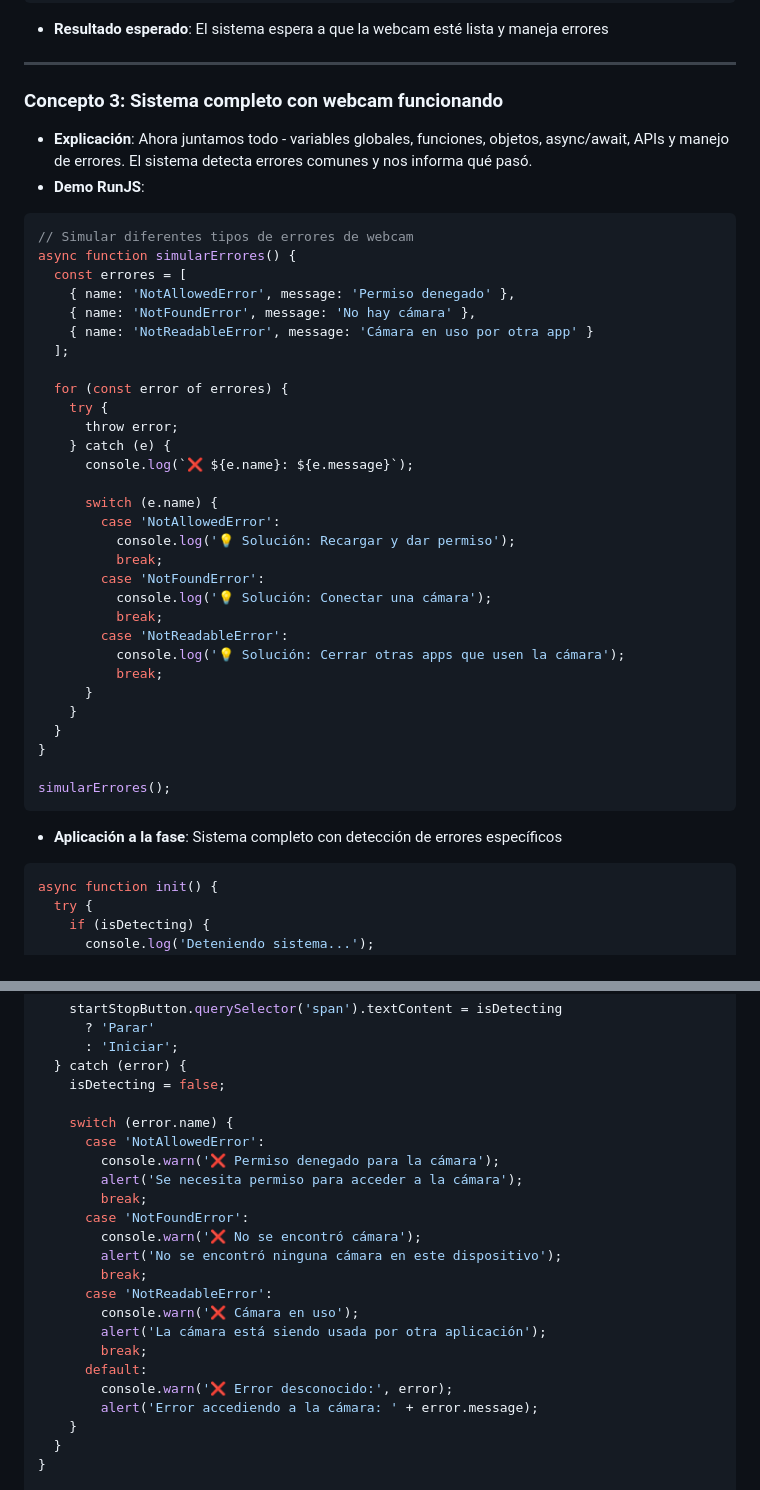
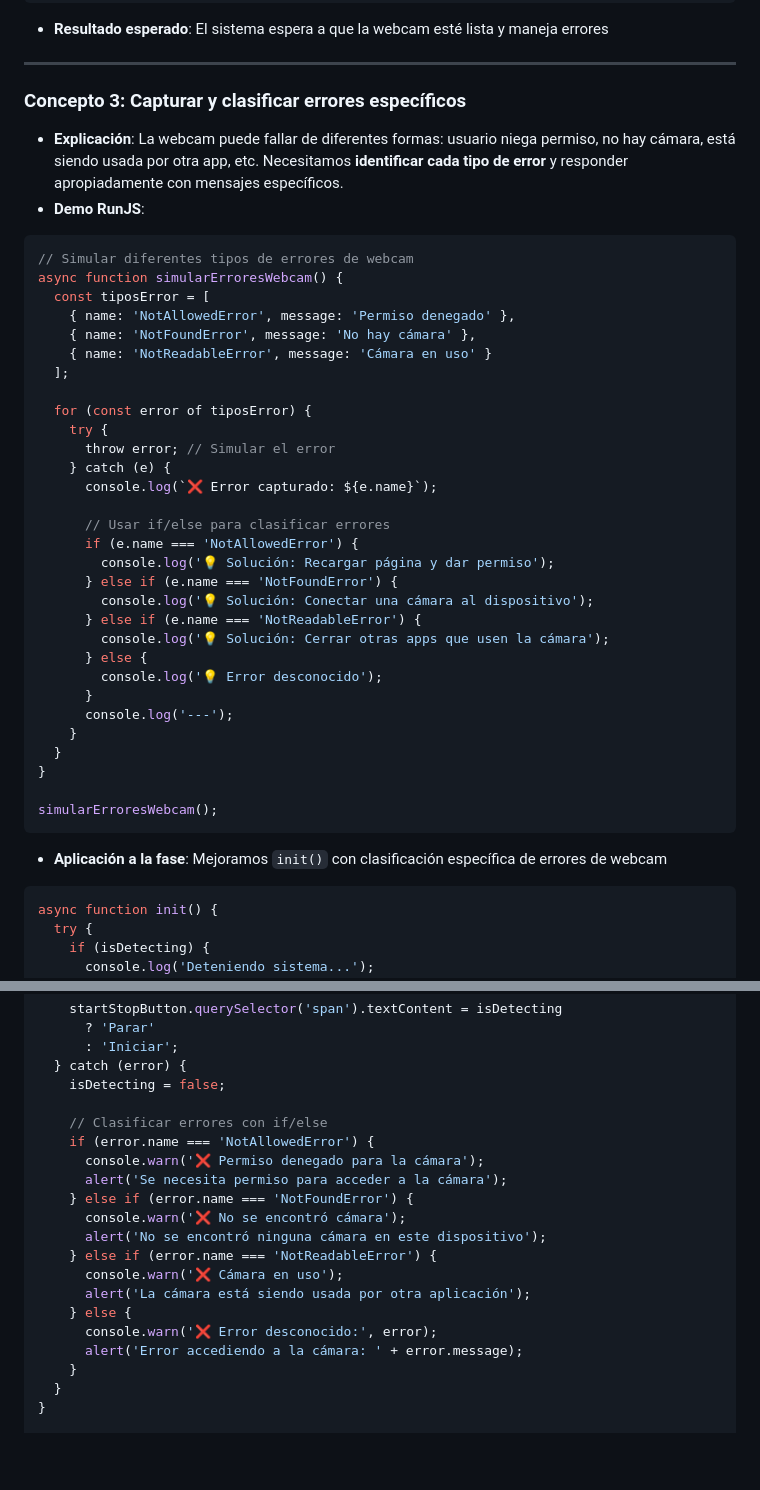
Before and after one commit to FromtendLeap/javascript-for-the-rest-of-us, a Markdown page: Fase_2.md, 2 parts joined by grey strips. GitHub-like rendering; blank space fills up the shorter version.

````diff
--- a/Fase_2.md
+++ b/Fase_2.md
@@ -123,42 +123,42 @@ async function init() {
 
 ---
 
-### Concepto 3: Sistema completo con webcam funcionando
-- **Explicación**: Ahora juntamos todo - variables globales, funciones, objetos, async/await, APIs y manejo de errores. El sistema detecta errores comunes y nos informa qué pasó.
+### Concepto 3: Capturar y clasificar errores específicos
+- **Explicación**: La webcam puede fallar de diferentes formas: usuario niega permiso, no hay cámara, está siendo usada por otra app, etc. Necesitamos **identificar cada tipo de error** y responder apropiadamente con mensajes específicos.
 - **Demo RunJS**:
 ```js
 // Simular diferentes tipos de errores de webcam
-async function simularErrores() {
-  const errores = [
+async function simularErroresWebcam() {
+  const tiposError = [
     { name: 'NotAllowedError', message: 'Permiso denegado' },
     { name: 'NotFoundError', message: 'No hay cámara' },
-    { name: 'NotReadableError', message: 'Cámara en uso por otra app' }
+    { name: 'NotReadableError', message: 'Cámara en uso' }
   ];
 
-  for (const error of errores) {
+  for (const error of tiposError) {
     try {
-      throw error;
+      throw error; // Simular el error
     } catch (e) {
-      console.log(`❌ ${e.name}: ${e.message}`);
+      console.log(`❌ Error capturado: ${e.name}`);
 
-      switch (e.name) {
-        case 'NotAllowedError':
-          console.log('💡 Solución: Recargar y dar permiso');
-          break;
-        case 'NotFoundError':
-          console.log('💡 Solución: Conectar una cámara');
-          break;
-        case 'NotReadableError':
-          console.log('💡 Solución: Cerrar otras apps que usen la cámara');
-          break;
+      // Usar if/else para clasificar errores
+      if (e.name === 'NotAllowedError') {
+        console.log('💡 Solución: Recargar página y dar permiso');
+      } else if (e.name === 'NotFoundError') {
+        console.log('💡 Solución: Conectar una cámara al dispositivo');
+      } else if (e.name === 'NotReadableError') {
+        console.log('💡 Solución: Cerrar otras apps que usen la cámara');
+      } else {
+        console.log('💡 Error desconocido');
       }
+      console.log('---');
     }
   }
 }
 
-simularErrores();
+simularErroresWebcam();
 ```
-- **Aplicación a la fase**: Sistema completo con detección de errores específicos
+- **Aplicación a la fase**: Mejoramos `init()` con clasificación específica de errores de webcam
 ```js
 async function init() {
   try {
@@ -261,22 +257,19 @@ async function init() {
   } catch (error) {
     isDetecting = false;
 
-    switch (error.name) {
-      case 'NotAllowedError':
-        console.warn('❌ Permiso denegado para la cámara');
-        alert('Se necesita permiso para acceder a la cámara');
-        break;
-      case 'NotFoundError':
-        console.warn('❌ No se encontró cámara');
-        alert('No se encontró ninguna cámara en este dispositivo');
-        break;
-      case 'NotReadableError':
-        console.warn('❌ Cámara en uso');
-        alert('La cámara está siendo usada por otra aplicación');
-        break;
-      default:
-        console.warn('❌ Error desconocido:', error);
-        alert('Error accediendo a la cámara: ' + error.message);
+    // Clasificar errores con if/else
+    if (error.name === 'NotAllowedError') {
+      console.warn('❌ Permiso denegado para la cámara');
+      alert('Se necesita permiso para acceder a la cámara');
+    } else if (error.name === 'NotFoundError') {
+      console.warn('❌ No se encontró cámara');
+      alert('No se encontró ninguna cámara en este dispositivo');
+    } else if (error.name === 'NotReadableError') {
+      console.warn('❌ Cámara en uso');
+      alert('La cámara está siendo usada por otra aplicación');
+    } else {
+      console.warn('❌ Error desconocido:', error);
+      alert('Error accediendo a la cámara: ' + error.message);
     }
   }
 }
````
Also changed, not shown: other parts of Fase_2.md (+56 -38 lines).
